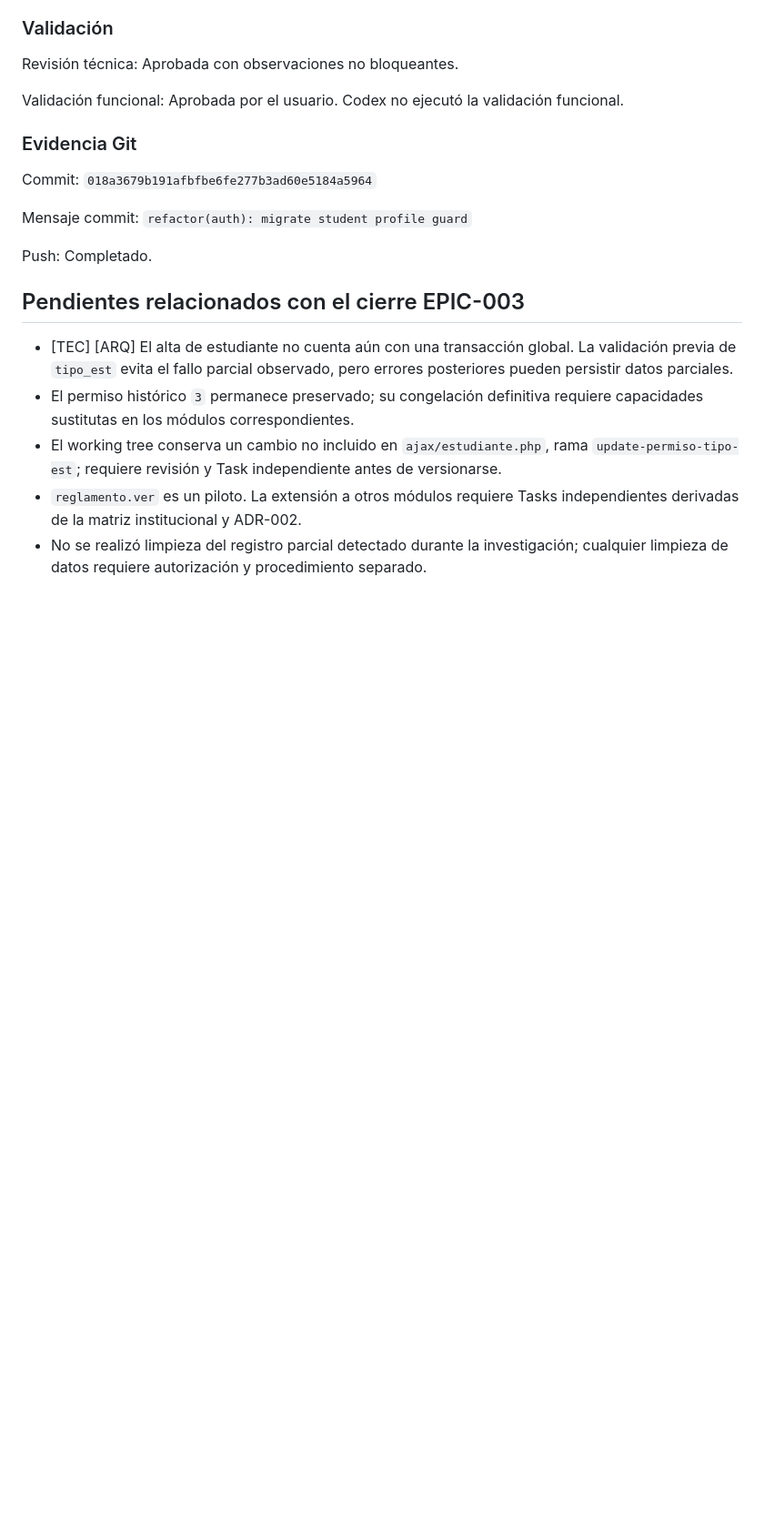
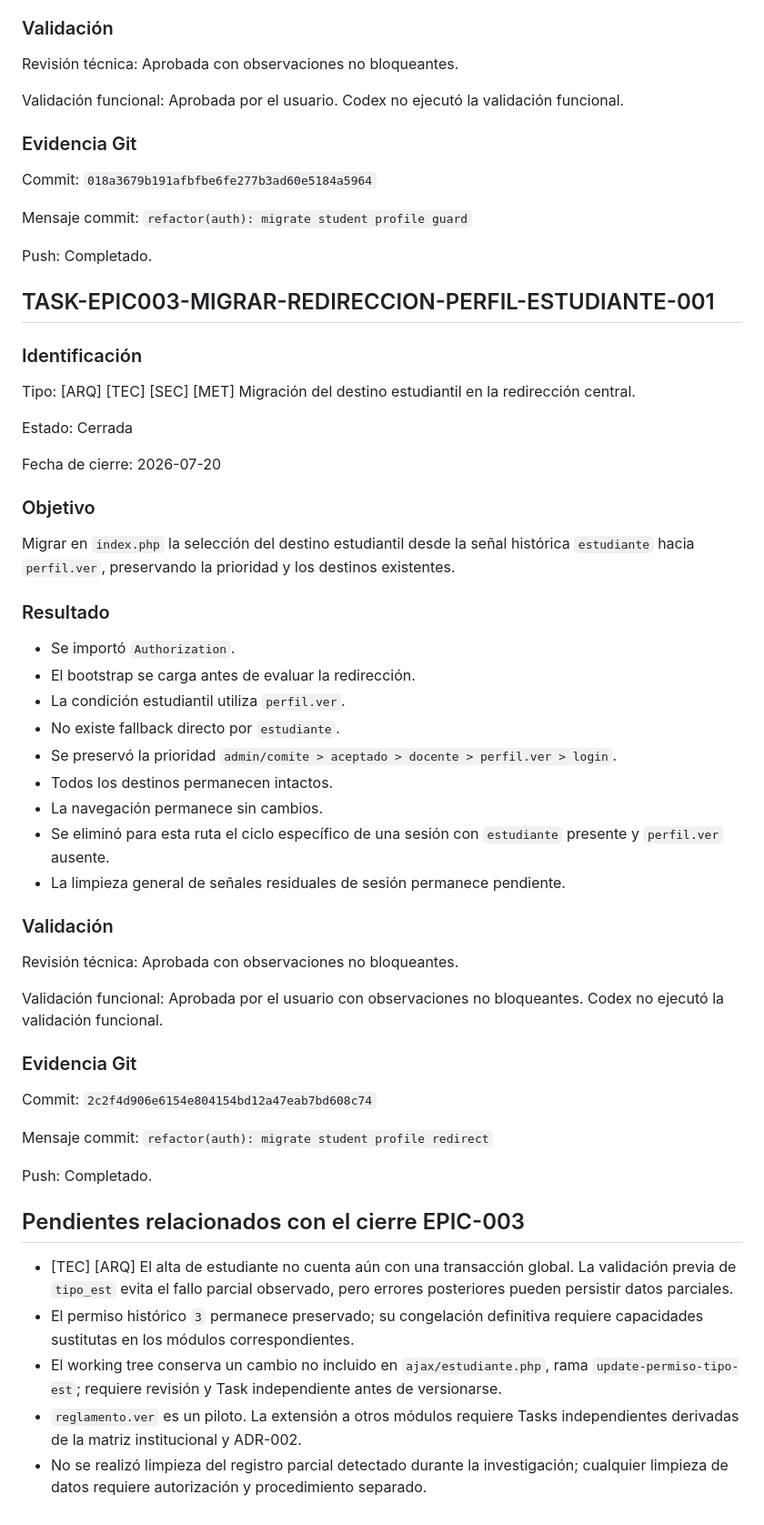
Before and after one commit to frankylua/antropologiaIntranet, a Markdown page: docs/TASKS.md, the part around the change. Shown at 91% size. GitHub-like rendering; blank space fills up the shorter version.

```diff
--- a/docs/TASKS.md
+++ b/docs/TASKS.md
@@ -1814,6 +1814,58 @@ Mensaje commit:
 Push:
 Completado.
 
+## TASK-EPIC003-MIGRAR-REDIRECCION-PERFIL-ESTUDIANTE-001
+
+### Identificación
+
+Tipo:
+[ARQ] [TEC] [SEC] [MET] Migración del destino estudiantil en la redirección central.
+
+Estado:
+Cerrada
+
+Fecha de cierre:
+2026-07-20
+
+### Objetivo
+
+Migrar en `index.php` la selección del destino estudiantil desde la señal
+histórica `estudiante` hacia `perfil.ver`, preservando la prioridad y los
+destinos existentes.
+
+### Resultado
+
+- Se importó `Authorization`.
+- El bootstrap se carga antes de evaluar la redirección.
+- La condición estudiantil utiliza `perfil.ver`.
+- No existe fallback directo por `estudiante`.
+- Se preservó la prioridad `admin/comite > aceptado > docente > perfil.ver > login`.
+- Todos los destinos permanecen intactos.
+- La navegación permanece sin cambios.
+- Se eliminó para esta ruta el ciclo específico de una sesión con `estudiante`
+  presente y `perfil.ver` ausente.
+- La limpieza general de señales residuales de sesión permanece pendiente.
+
+### Validación
+
+Revisión técnica:
+Aprobada con observaciones no bloqueantes.
+
+Validación funcional:
+Aprobada por el usuario con observaciones no bloqueantes. Codex no ejecutó la
+validación funcional.
+
+### Evidencia Git
+
+Commit:
+`2c2f4d906e6154e804154bd12a47eab7bd608c74`
+
+Mensaje commit:
+`refactor(auth): migrate student profile redirect`
+
+Push:
+Completado.
+
 ## Pendientes relacionados con el cierre EPIC-003
 
 - [TEC] [ARQ] El alta de estudiante no cuenta aún con una transacción global. La validación previa de `tipo_est` evita el fallo parcial observado, pero errores posteriores pueden persistir datos parciales.
```
Also changed, not shown: docs/architecture/AT-EPIC003-IDENTIDAD-ESTUDIANTE-DERIVADA-LOGIN-001.md (+70 -11 lines), docs/tasks/TASK-EPIC003-MIGRAR-REDIRECCION-PERFIL-ESTUDIANTE-001.md (added, +288 -0 lines).
